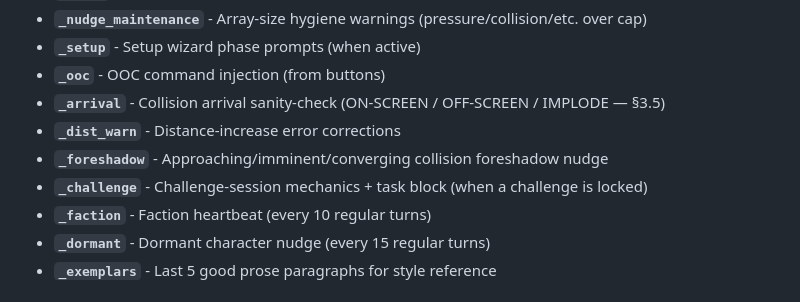
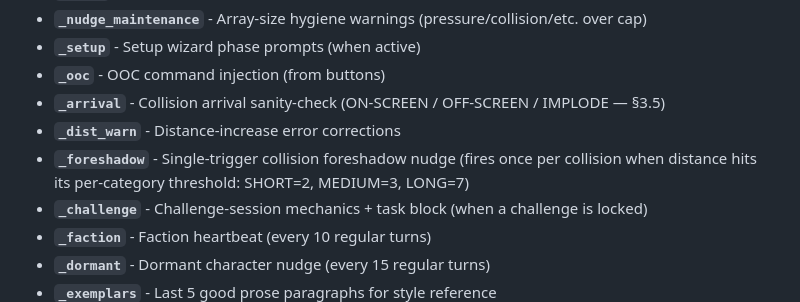
Before and after one commit to yankeeangelonero-hub/Gravity-Extension, a Markdown page: CLAUDE.md, the part around the change. Drawn GitHub-style.

```diff
--- a/CLAUDE.md
+++ b/CLAUDE.md
@@ -61,7 +61,7 @@ All injections use `setExtensionPrompt()` at depth 0 (in-chat, before user messa
 - **`_ooc`** - OOC command injection (from buttons)
 - **`_arrival`** - Collision arrival sanity-check (ON-SCREEN / OFF-SCREEN / IMPLODE — §3.5)
 - **`_dist_warn`** - Distance-increase error corrections
-- **`_foreshadow`** - Approaching/imminent/converging collision foreshadow nudge
+- **`_foreshadow`** - Single-trigger collision foreshadow nudge (fires once per collision when distance hits its per-category threshold: SHORT=2, MEDIUM=3, LONG=7)
 - **`_challenge`** - Challenge-session mechanics + task block (when a challenge is locked)
 - **`_faction`** - Faction heartbeat (every 10 regular turns)
 - **`_dormant`** - Dormant character nudge (every 15 regular turns)
```
Also changed, not shown: Documentation/project_memory.md (+2 -0 lines).
